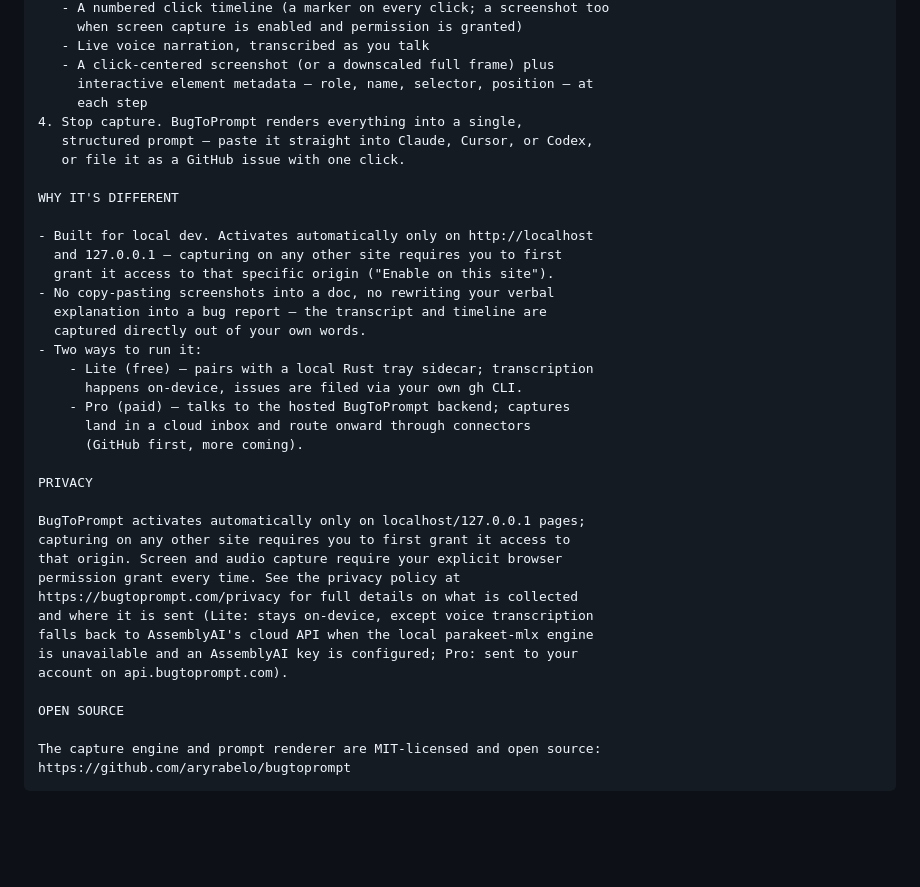
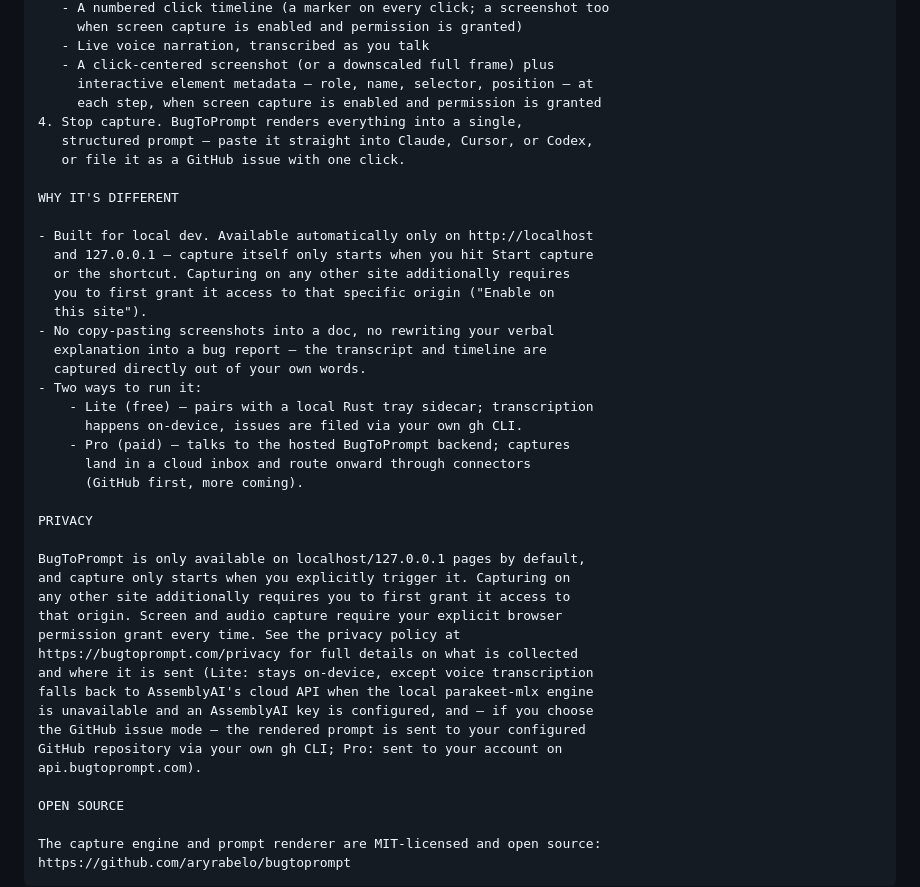
Before and after one commit to aryrabelo/bugtoprompt, a Markdown page: extension/store/listing.md, the part around the change. GitHub-like rendering; blank space fills up the shorter version.

```diff
--- a/extension/store/listing.md
+++ b/extension/store/listing.md
@@ -47,16 +47,18 @@ HOW IT WORKS
    - Live voice narration, transcribed as you talk
    - A click-centered screenshot (or a downscaled full frame) plus
      interactive element metadata — role, name, selector, position — at
-     each step
+     each step, when screen capture is enabled and permission is granted
 4. Stop capture. BugToPrompt renders everything into a single,
    structured prompt — paste it straight into Claude, Cursor, or Codex,
    or file it as a GitHub issue with one click.
 
 WHY IT'S DIFFERENT
 
-- Built for local dev. Activates automatically only on http://localhost
-  and 127.0.0.1 — capturing on any other site requires you to first
-  grant it access to that specific origin ("Enable on this site").
+- Built for local dev. Available automatically only on http://localhost
+  and 127.0.0.1 — capture itself only starts when you hit Start capture
+  or the shortcut. Capturing on any other site additionally requires
+  you to first grant it access to that specific origin ("Enable on
+  this site").
 - No copy-pasting screenshots into a doc, no rewriting your verbal
   explanation into a bug report — the transcript and timeline are
   captured directly out of your own words.
@@ -69,15 +71,18 @@ WHY IT'S DIFFERENT
 
 PRIVACY
 
-BugToPrompt activates automatically only on localhost/127.0.0.1 pages;
-capturing on any other site requires you to first grant it access to
+BugToPrompt is only available on localhost/127.0.0.1 pages by default,
+and capture only starts when you explicitly trigger it. Capturing on
+any other site additionally requires you to first grant it access to
 that origin. Screen and audio capture require your explicit browser
 permission grant every time. See the privacy policy at
 https://bugtoprompt.com/privacy for full details on what is collected
 and where it is sent (Lite: stays on-device, except voice transcription
 falls back to AssemblyAI's cloud API when the local parakeet-mlx engine
-is unavailable and an AssemblyAI key is configured; Pro: sent to your
-account on api.bugtoprompt.com).
+is unavailable and an AssemblyAI key is configured, and — if you choose
+the GitHub issue mode — the rendered prompt is sent to your configured
+GitHub repository via your own gh CLI; Pro: sent to your account on
+api.bugtoprompt.com).
 
 OPEN SOURCE
 
```
Also changed, not shown: extension/store/CHECKLIST.md (+10 -6 lines).
